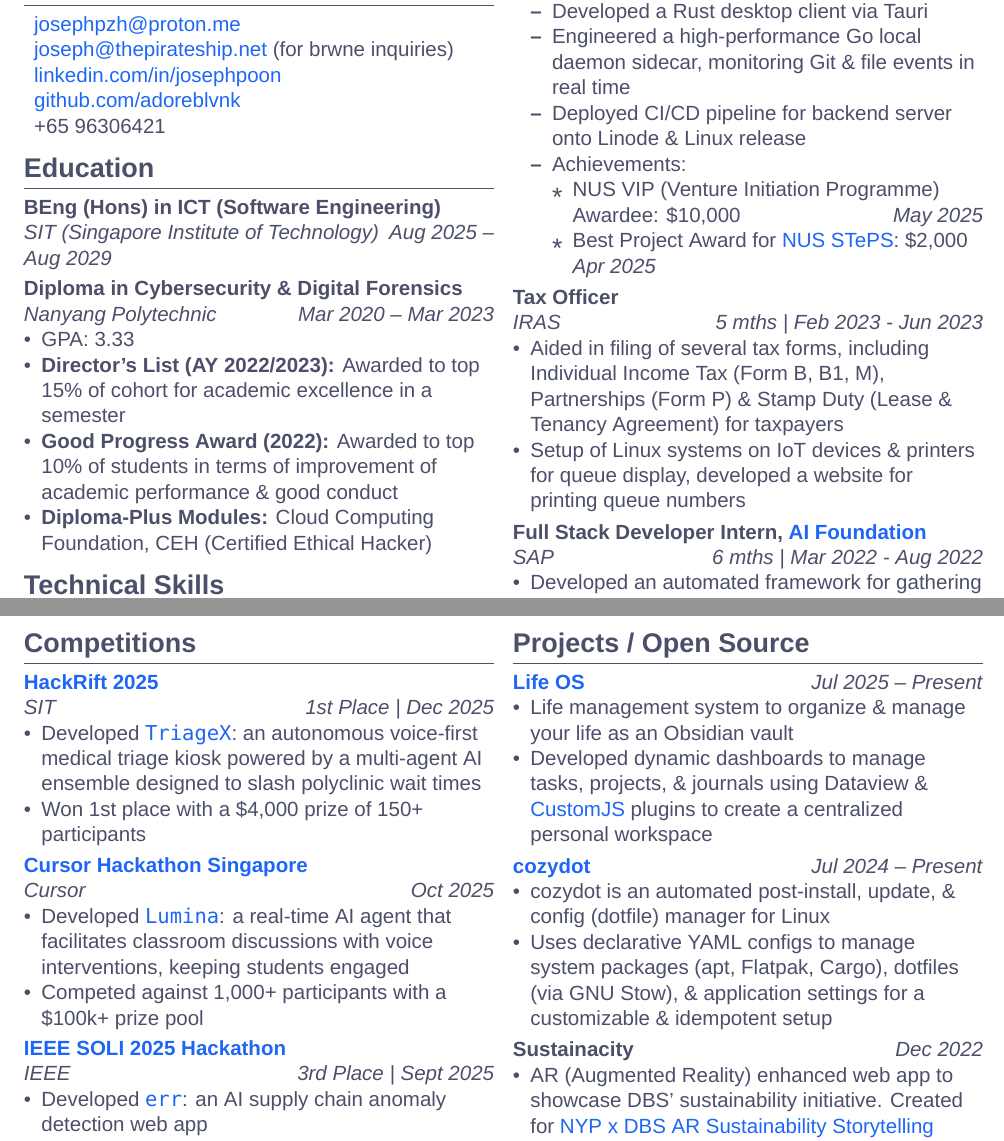
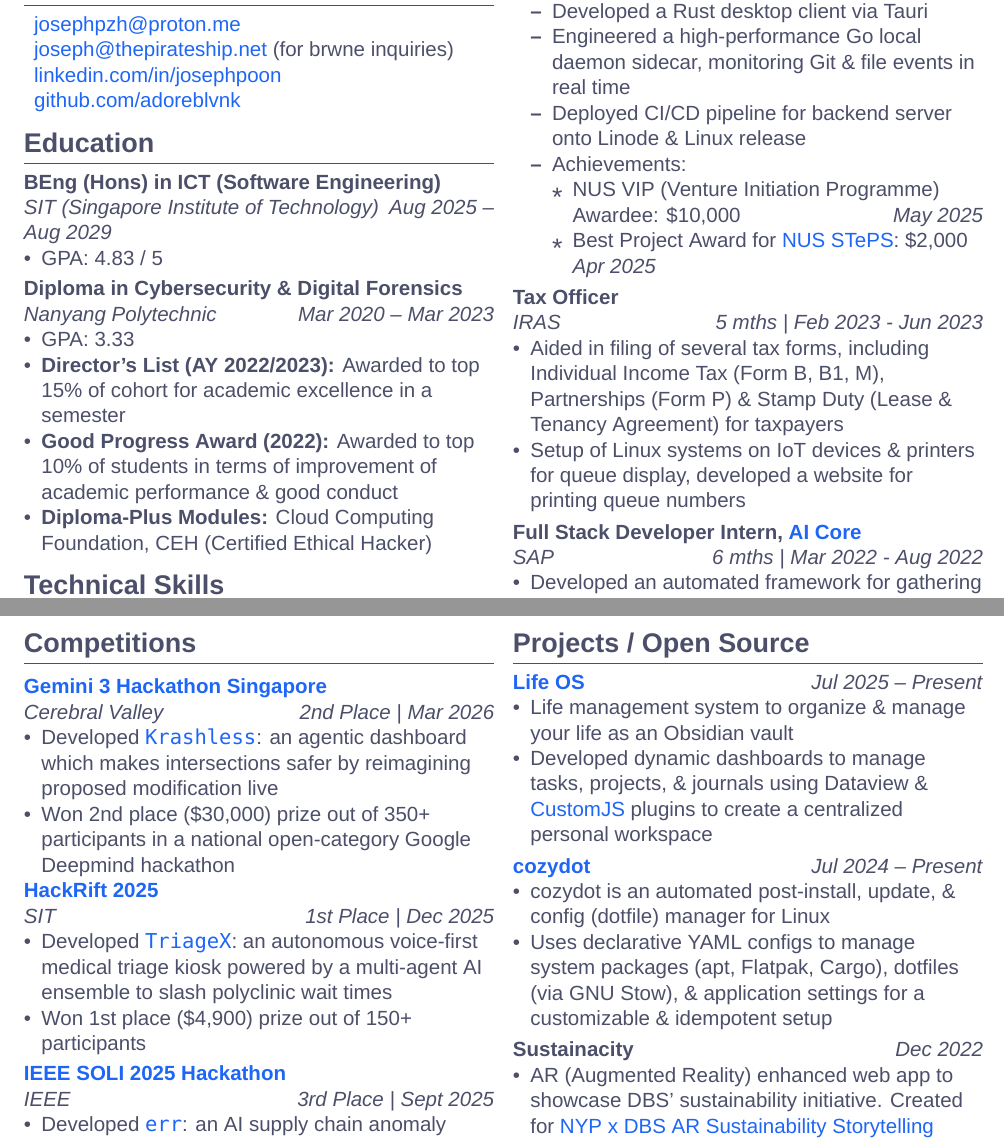
Before and after one commit to adoreblvnk/adoreblvnk, a LaTeX CV (resume.tex): two parts of pages 1 and 2 of 2, joined at a grey line, cut so that both start at the same text. Compiled offline with XeLaTeX; a missing font is replaced by an installed copy or a similar font.

Commit message:
fix: update cv

```diff
--- a/resume.tex
+++ b/resume.tex
@@ -96,11 +96,14 @@
     \item \href{mailto:joseph@thepirateship.net}{joseph@thepirateship.net} (for brwne inquiries)
     \item \href{https://linkedin.com/in/josephpoon}{linkedin.com/in/josephpoon}
     \item \href{https://github.com/adoreblvnk}{github.com/adoreblvnk}
-    \item +65 96306421
+    % \item +65 1234 5678
 \end{itemize}
 
 \section*{Education}
 \entryHeader{BEng (Hons) in ICT (Software Engineering)}{SIT (Singapore Institute of Technology) \hfill Aug 2025 -- Aug 2029}
+\begin{itemize}
+    \item GPA: 4.83 / 5
+\end{itemize}
 
 \smallskip
 \entryHeader{Diploma in Cybersecurity \& Digital Forensics}{Nanyang Polytechnic \hfill Mar 2020 -- Mar 2023}
@@ -161,7 +164,7 @@
 \end{itemize}
 
 \smallskip
-\entryHeader{Full Stack Developer Intern, \href{https://www.sap.com/products/artificial-intelligence/ai-foundation-os.html}{AI Foundation}}{SAP \hfill 6 mths \textbar{} Mar 2022 - Aug 2022}
+\entryHeader{Full Stack Developer Intern, \href{https://help.sap.com/docs/AI_CORE}{AI Core}}{SAP \hfill 6 mths \textbar{} Mar 2022 - Aug 2022}
 \begin{itemize}
     \item Developed an automated framework for gathering statistics on integration \& unit tests
     \item Implemented HA (High Availability) for Kubernetes components
@@ -176,17 +179,17 @@
 \raggedcolumns
 
 \section*{Competitions}
+\smallskip
+\entryHeader{\href{https://cerebralvalley.ai/e/gemini-3-singapore-hackathon/hackathon/gallery}{Gemini 3 Hackathon Singapore}}{Cerebral Valley \hfill 2nd Place \textbar{} Mar 2026}
+\begin{itemize}
+    \item Developed \href{https://github.com/adoreblvnk/krashless}{\texttt{Krashless}}: an agentic dashboard which makes intersections safer by reimagining proposed modification live
+    \item Won 2nd place (\$30,000) prize out of 350+ participants in a national open-category Google Deepmind hackathon
+\end{itemize}
+
 \entryHeader{\href{https://hackrift2025.devpost.com}{HackRift 2025}}{SIT \hfill 1st Place \textbar{} Dec 2025}
 \begin{itemize}
-    \item Developed \href{https://github.com/adoreblvnk/triageX}{\texttt{TriageX}}: an autonomous voice-first medical triage kiosk powered by a multi-agent AI ensemble designed to slash polyclinic wait times
-    \item Won 1st place with a \$4,000 prize of 150+ participants
-\end{itemize}
-
-\smallskip
-\entryHeader{\href{https://luma.com/cursor-hack-sg}{Cursor Hackathon Singapore}}{Cursor \hfill Oct 2025}
-\begin{itemize}
-    \item Developed \href{https://github.com/adoreblvnk/lumina}{\texttt{Lumina}}: a real-time AI agent that facilitates classroom discussions with voice interventions, keeping students engaged
-    \item Competed against 1,000+ participants with a \$100k+ prize pool
+    \item Developed \href{https://github.com/adoreblvnk/triageX}{\texttt{TriageX}}: an autonomous voice-first medical triage kiosk powered by a multi-agent AI ensemble to slash polyclinic wait times
+    \item Won 1st place (\$4,900) prize out of 150+ participants
 \end{itemize}
 
 \smallskip
```
Also changed, not shown: resume.pdf, resume.tex (2 more changed lines).
